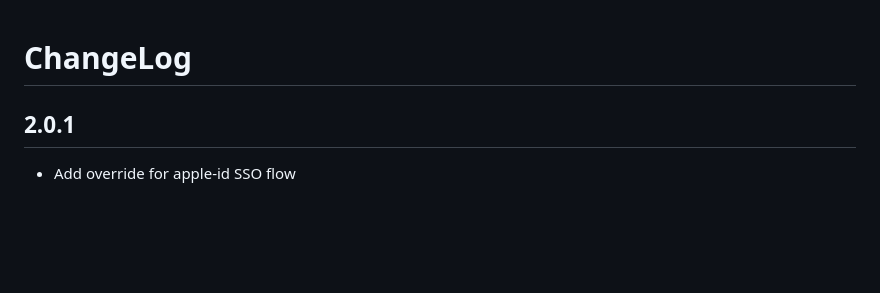
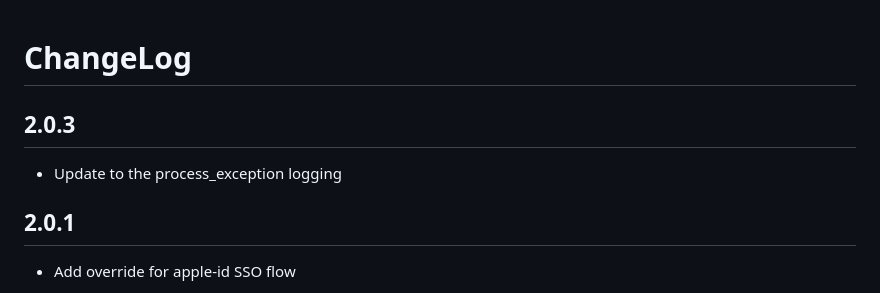
Before and after one commit to iblai/ibl-edx-third-party-auth-app, a Markdown page: CHANGELOG.md, the part around the change. Rendered like a GitHub page; blank space fills up the shorter version.

Commit message:
Update CHANGELOG.md
update to changelog

```diff
--- a/CHANGELOG.md
+++ b/CHANGELOG.md
@@ -1,4 +1,7 @@
 # ChangeLog
+## 2.0.3
+- Update to the process_exception logging
+
 ## 2.0.1
 - Add override for apple-id SSO flow
 
```
